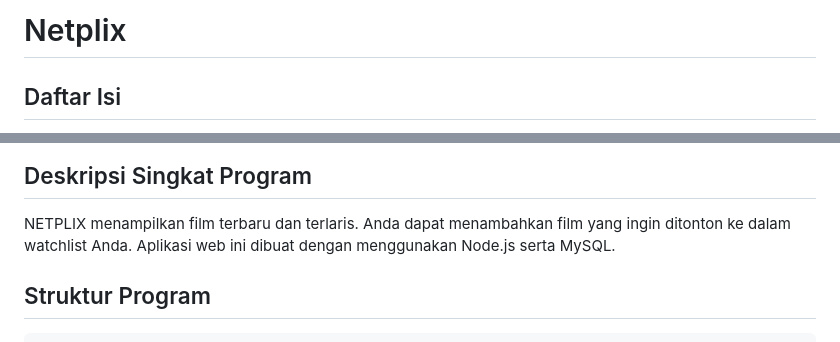
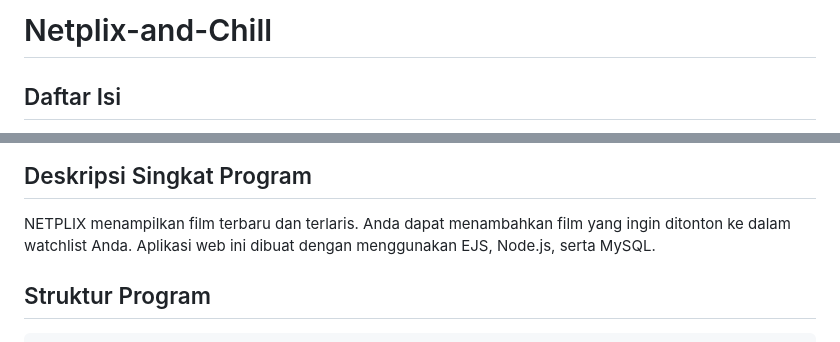
Before and after one commit to rayhankinan/Netplix-and-Chill, a Markdown page: README.md, 2 parts joined by grey strips. Drawn GitHub-style.

````diff
--- a/README.md
+++ b/README.md
@@ -1,4 +1,4 @@
-# Netplix
+# Netplix-and-Chill
 
 ## Daftar Isi
 * [Deskripsi Singkat Program](#deskripsi-singkat-program)
@@ -14,7 +14,7 @@
 ## Deskripsi Singkat Program
 NETPLIX menampilkan film terbaru dan terlaris.
 Anda dapat menambahkan film yang ingin ditonton ke dalam watchlist Anda.
-Aplikasi web ini dibuat dengan menggunakan Node.js serta MySQL.
+Aplikasi web ini dibuat dengan menggunakan EJS, Node.js, serta MySQL.
 
 ## Struktur Program
 ```bash
````
Also changed, not shown: other parts of README.md (+4 -0 lines), screenshots/ERD.png (added), screenshots/Movies.png (added), screenshots/Tables.png (added), screenshots/Users.png (added).
